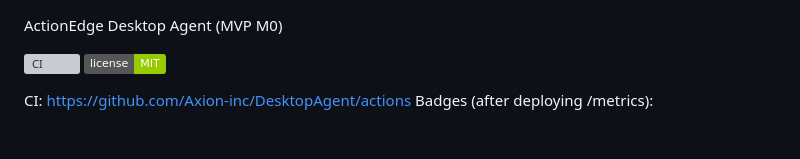
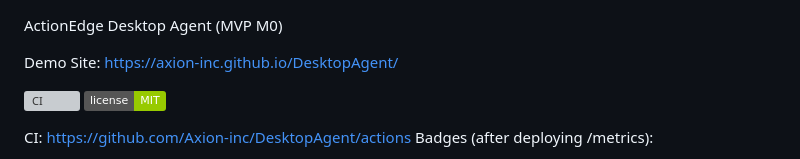
Before and after one commit to Axion-inc/DesktopAgent, a Markdown page: README.md, the part around the change. Rendered like a GitHub page; badges without logos; blank space fills up the shorter version; grey boxes are pictures that could not be loaded.

Commit message:
docs: add GitHub Pages demo site link

```diff
--- a/README.md
+++ b/README.md
@@ -1,4 +1,6 @@
 ActionEdge Desktop Agent (MVP M0)
+
+Demo Site: https://axion-inc.github.io/DesktopAgent/
 
 ![CI](https://github.com/Axion-inc/DesktopAgent/actions/workflows/ci.yml/badge.svg)
 ![License](https://img.shields.io/badge/license-MIT-green.svg)
```
